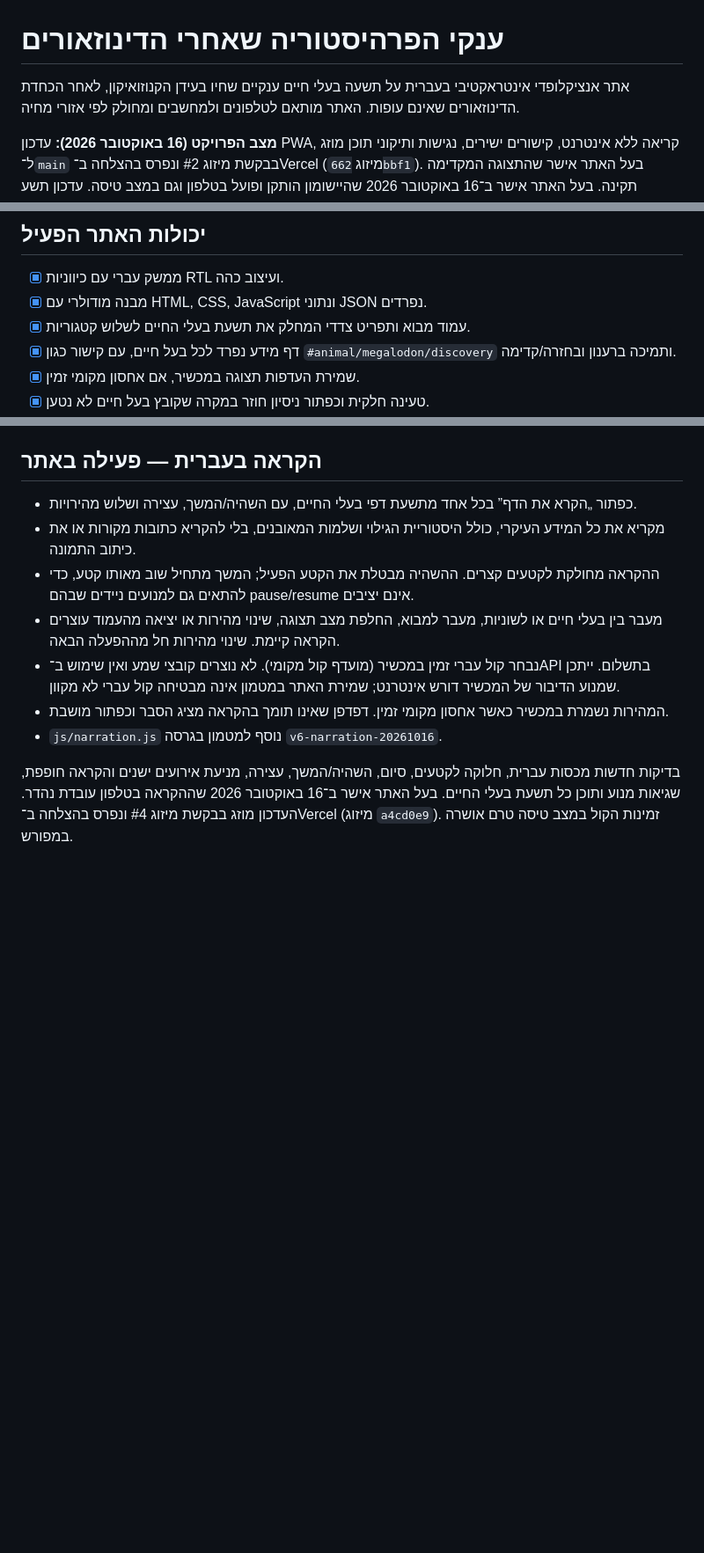
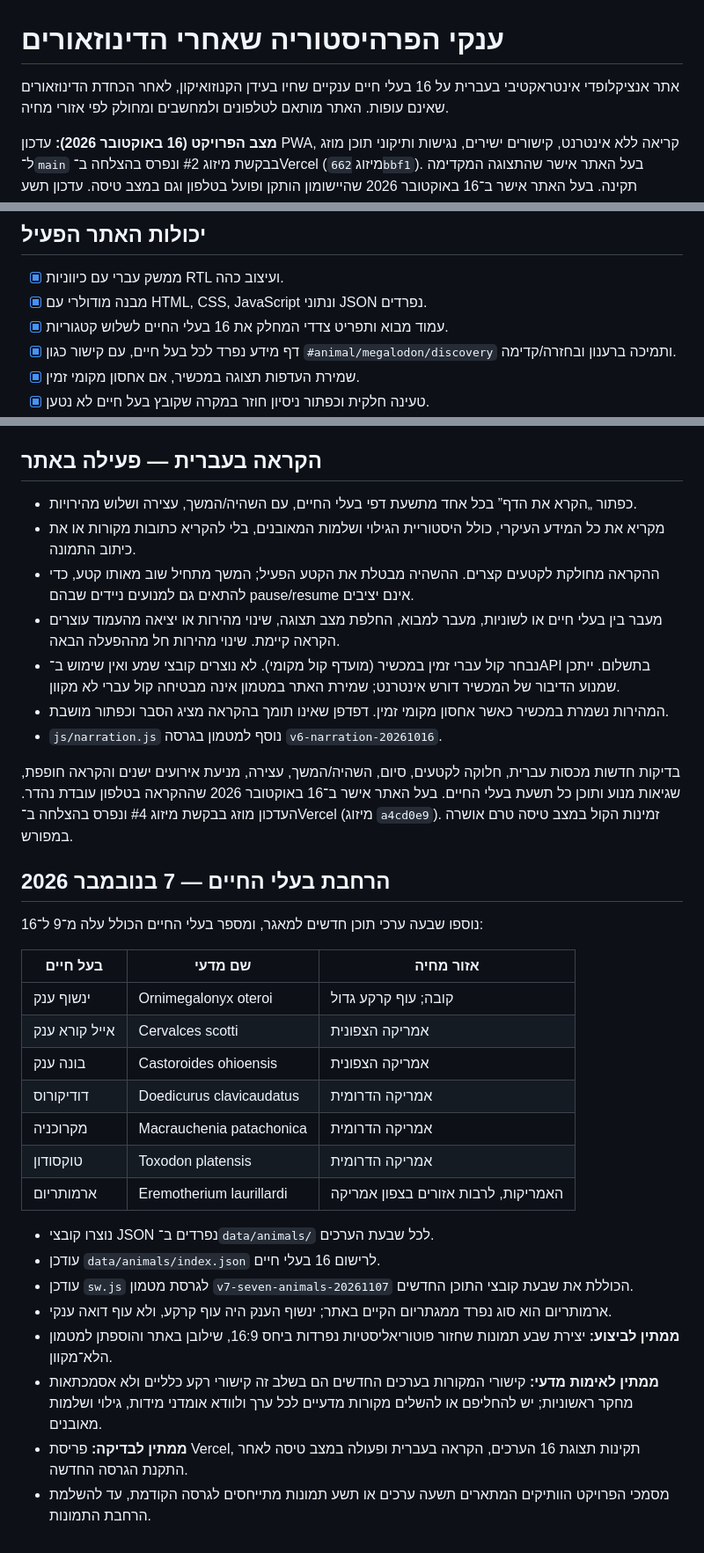
Before and after one commit to rexram987-create/giant-prehistoric-animals, a Markdown page: README.md, 3 parts joined by grey strips. Shown at 88% size. GitHub-like rendering; blank space fills up the shorter version.

Commit message:
Document seven new prehistoric animal profiles and pending assets

```diff
--- a/README.md
+++ b/README.md
@@ -1,6 +1,6 @@
 # ענקי הפרהיסטוריה שאחרי הדינוזאורים
 
-אתר אנציקלופדי אינטראקטיבי בעברית על תשעה בעלי חיים ענקיים שחיו בעידן הקנוזואיקון, לאחר הכחדת הדינוזאורים שאינם עופות. האתר מותאם לטלפונים ולמחשבים ומחולק לפי אזורי מחיה.
+אתר אנציקלופדי אינטראקטיבי בעברית על 16 בעלי חיים ענקיים שחיו בעידן הקנוזואיקון, לאחר הכחדת הדינוזאורים שאינם עופות. האתר מותאם לטלפונים ולמחשבים ומחולק לפי אזורי מחיה.
 
 **מצב הפרויקט (16 באוקטובר 2026):** עדכון PWA, קריאה ללא אינטרנט, קישורים ישירים, נגישות ותיקוני תוכן מוזג ל־`main` בבקשת מיזוג #2 ונפרס בהצלחה ב־Vercel (מיזוג `662bbf1`). בעל האתר אישר שהתצוגה המקדימה תקינה. בעל האתר אישר ב־16 באוקטובר 2026 שהיישומון הותקן ופועל בטלפון וגם במצב טיסה. עדכון תשע תמונות השחזור ביחס 16:9 אושר בידי בעל האתר, מוזג בבקשת מיזוג #3 ונפרס ב־Vercel (מיזוג `1377e62`). ההקראה בעברית נבדקה ואושרה בטלפון, מוזגה בבקשת מיזוג #4 ונפרסה לאתר הפעיל.
 
@@ -23,7 +23,7 @@
 
 - [x] ממשק עברי עם כיווניות RTL ועיצוב כהה.
 - [x] מבנה מודולרי עם HTML, CSS, JavaScript ונתוני JSON נפרדים.
-- [x] עמוד מבוא ותפריט צדדי המחלק את תשעת בעלי החיים לשלוש קטגוריות.
+- [x] עמוד מבוא ותפריט צדדי המחלק את 16 בעלי החיים לשלוש קטגוריות.
 - [x] דף מידע נפרד לכל בעל חיים, עם קישור כגון `#animal/megalodon/discovery` ותמיכה ברענון ובחזרה/קדימה.
 - [x] שמירת העדפות תצוגה במכשיר, אם אחסון מקומי זמין.
 - [x] טעינה חלקית וכפתור ניסיון חוזר במקרה שקובץ בעל חיים לא נטען.
@@ -160,3 +160,27 @@ node --test tests/*.test.cjs
 - `js/narration.js` נוסף למטמון בגרסה `v6-narration-20261016`.
 
 בדיקות חדשות מכסות עברית, חלוקה לקטעים, סיום, השהיה/המשך, עצירה, מניעת אירועים ישנים והקראה חופפת, שגיאות מנוע ותוכן כל תשעת בעלי החיים. בעל האתר אישר ב־16 באוקטובר 2026 שההקראה בטלפון עובדת נהדר. העדכון מוזג בבקשת מיזוג #4 ונפרס בהצלחה ב־Vercel (מיזוג `a4cd0e9`). זמינות הקול במצב טיסה טרם אושרה במפורש.
+
+
+## הרחבת בעלי החיים — 7 בנובמבר 2026
+
+נוספו שבעה ערכי תוכן חדשים למאגר, ומספר בעלי החיים הכולל עלה מ־9 ל־16:
+
+| בעל חיים | שם מדעי | אזור מחיה |
+| --- | --- | --- |
+| ינשוף ענק | Ornimegalonyx oteroi | קובה; עוף קרקע גדול |
+| אייל קורא ענק | Cervalces scotti | אמריקה הצפונית |
+| בונה ענק | Castoroides ohioensis | אמריקה הצפונית |
+| דודיקורוס | Doedicurus clavicaudatus | אמריקה הדרומית |
+| מקרוכניה | Macrauchenia patachonica | אמריקה הדרומית |
+| טוקסודון | Toxodon platensis | אמריקה הדרומית |
+| ארמותריום | Eremotherium laurillardi | האמריקות, לרבות אזורים בצפון אמריקה |
+
+- נוצרו קובצי JSON נפרדים ב־`data/animals/` לכל שבעת הערכים.
+- עודכן `data/animals/index.json` לרישום 16 בעלי חיים.
+- עודכן `sw.js` לגרסת מטמון `v7-seven-animals-20261107` הכוללת את שבעת קובצי התוכן החדשים.
+- ארמותריום הוא סוג נפרד ממגתריום הקיים באתר; ינשוף הענק היה עוף קרקע, ולא עוף דואה ענקי.
+- **ממתין לביצוע:** יצירת שבע תמונות שחזור פוטוריאליסטיות נפרדות ביחס 16:9, שילובן באתר והוספתן למטמון הלא־מקוון.
+- **ממתין לאימות מדעי:** קישורי המקורות בערכים החדשים הם בשלב זה קישורי רקע כלליים ולא אסמכתאות מחקר ראשוניות; יש להחליפם או להשלים מקורות מדעיים לכל ערך ולוודא אומדני מידות, גילוי ושלמות מאובנים.
+- **ממתין לבדיקה:** פריסת Vercel, תקינות תצוגת 16 הערכים, הקראה בעברית ופעולה במצב טיסה לאחר התקנת הגרסה החדשה.
+- מסמכי הפרויקט הוותיקים המתארים תשעה ערכים או תשע תמונות מתייחסים לגרסה הקודמת, עד להשלמת הרחבת התמונות.
```
Also changed, not shown: other parts of README.md (+1 -1 lines).
